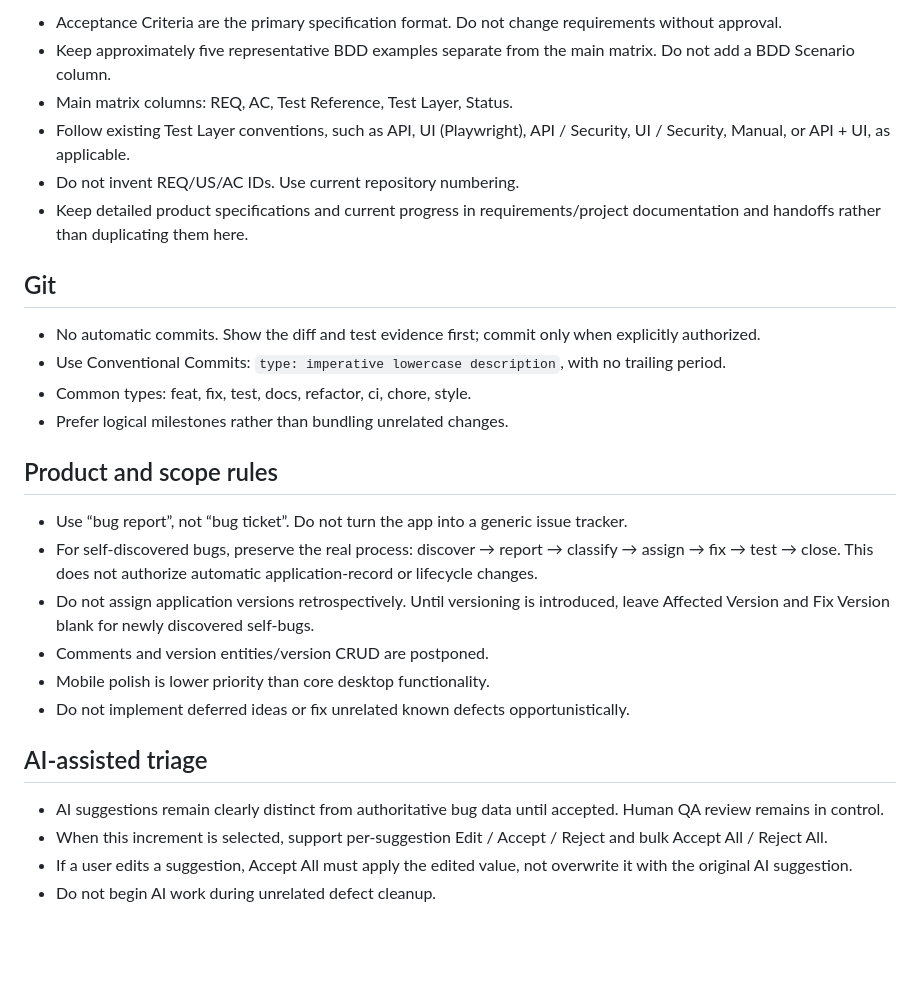
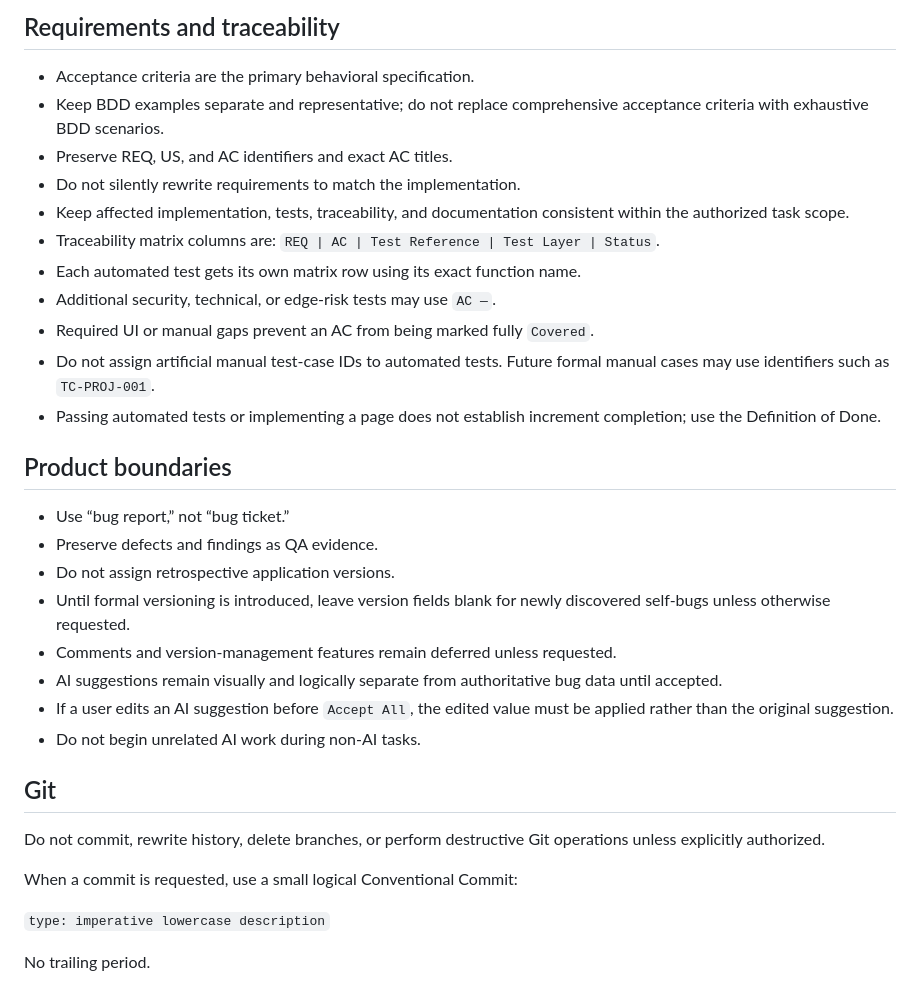
Before and after one commit to Ventilatorrr/ai-qa-bug-triage, a Markdown page: AGENTS.md, the part around one of its changes. Drawn GitHub-style; blank space fills up the shorter version.

```diff
--- a/AGENTS.md
+++ b/AGENTS.md
@@ -53,30 +70,44 @@ Unless the user explicitly changes these checkpoints:
 
-- Acceptance Criteria are the primary specification format. Do not change requirements without approval.
-- Keep approximately five representative BDD examples separate from the main matrix. Do not add a BDD Scenario column.
-- Main matrix columns: REQ, AC, Test Reference, Test Layer, Status.
-- Follow existing Test Layer conventions, such as API, UI (Playwright), API / Security, UI / Security, Manual, or API + UI, as applicable.
-- Do not invent REQ/US/AC IDs. Use current repository numbering.
-- Keep detailed product specifications and current progress in requirements/project documentation and handoffs rather than duplicating them here.
+## Requirements and traceability
+
+- Acceptance criteria are the primary behavioral specification.
+- Keep BDD examples separate and representative; do not replace comprehensive
+  acceptance criteria with exhaustive BDD scenarios.
+- Preserve REQ, US, and AC identifiers and exact AC titles.
+- Do not silently rewrite requirements to match the implementation.
+- Keep affected implementation, tests, traceability, and documentation
+  consistent within the authorized task scope.
+- Traceability matrix columns are:
+  `REQ | AC | Test Reference | Test Layer | Status`.
+- Each automated test gets its own matrix row using its exact function name.
+- Additional security, technical, or edge-risk tests may use `AC —`.
+- Required UI or manual gaps prevent an AC from being marked fully `Covered`.
+- Do not assign artificial manual test-case IDs to automated tests.
+  Future formal manual cases may use identifiers such as `TC-PROJ-001`.
+- Passing automated tests or implementing a page does not establish increment
+  completion; use the Definition of Done.
+
+## Product boundaries
+
+- Use “bug report,” not “bug ticket.”
+- Preserve defects and findings as QA evidence.
+- Do not assign retrospective application versions.
+- Until formal versioning is introduced, leave version fields blank for newly
+  discovered self-bugs unless otherwise requested.
+- Comments and version-management features remain deferred unless requested.
+- AI suggestions remain visually and logically separate from authoritative bug
+  data until accepted.
+- If a user edits an AI suggestion before `Accept All`, the edited value must
+  be applied rather than the original suggestion.
+- Do not begin unrelated AI work during non-AI tasks.
 
 ## Git
 
-- No automatic commits. Show the diff and test evidence first; commit only when explicitly authorized.
-- Use Conventional Commits: `type: imperative lowercase description`, with no trailing period.
-- Common types: feat, fix, test, docs, refactor, ci, chore, style.
-- Prefer logical milestones rather than bundling unrelated changes.
+Do not commit, rewrite history, delete branches, or perform destructive Git
+operations unless explicitly authorized.
 
-## Product and scope rules
+When a commit is requested, use a small logical Conventional Commit:
 
-- Use “bug report”, not “bug ticket”. Do not turn the app into a generic issue tracker.
-- For self-discovered bugs, preserve the real process: discover → report → classify → assign → fix → test → close. This does not authorize automatic application-record or lifecycle changes.
-- Do not assign application versions retrospectively. Until versioning is introduced, leave Affected Version and Fix Version blank for newly discovered self-bugs.
-- Comments and version entities/version CRUD are postponed.
-- Mobile polish is lower priority than core desktop functionality.
-- Do not implement deferred ideas or fix unrelated known defects opportunistically.
+`type: imperative lowercase description`
 
-## AI-assisted triage
-
-- AI suggestions remain clearly distinct from authoritative bug data until accepted. Human QA review remains in control.
-- When this increment is selected, support per-suggestion Edit / Accept / Reject and bulk Accept All / Reject All.
-- If a user edits a suggestion, Accept All must apply the edited value, not overwrite it with the original AI suggestion.
-- Do not begin AI work during unrelated defect cleanup.
+No trailing period.
```
Also changed, not shown: other parts of AGENTS.md (+55 -38 lines).
